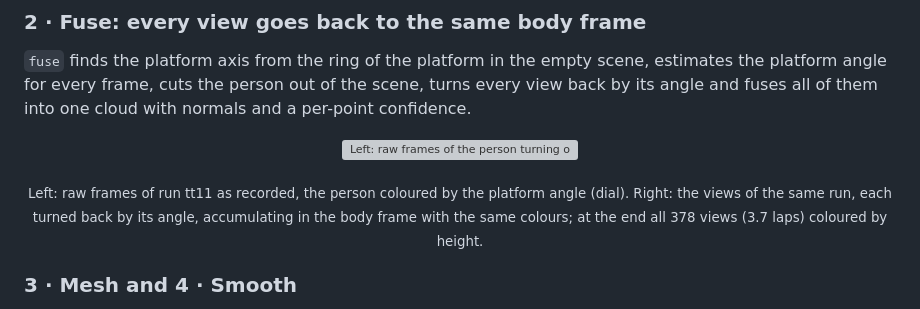
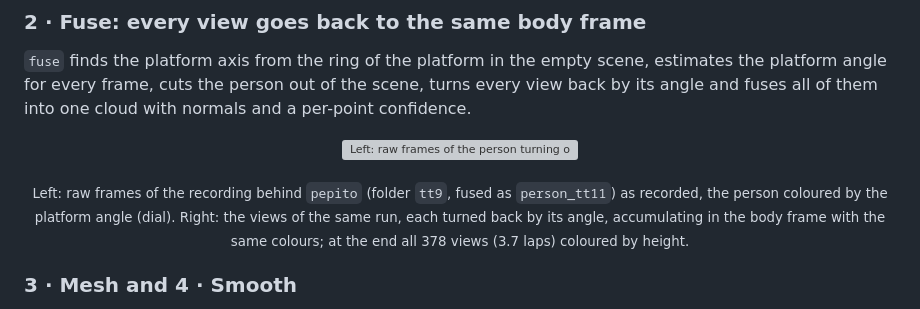
Before and after one commit to cocopops9/human-motion-3d-rf-sim, a Markdown page: lidar-body-scan/README.md, the part around the change. GitHub-like rendering; grey boxes are pictures that could not be loaded.

```diff
--- a/lidar-body-scan/README.md
+++ b/lidar-body-scan/README.md
@@ -66,7 +66,7 @@ The person stands in an A-pose, palms forward, on a motorized platform about 1.6
   <img src="docs/img/turntable_fusion.gif" alt="Left: raw frames of the person turning on the platform. Right: the views accumulating into one cloud" width="100%">
 </p>
 
-<p align="center"><sub>Left: raw frames of run tt11 as recorded, the person coloured by the platform angle (dial). Right: the views of the same run, each turned back by its angle, accumulating in the body frame with the same colours; at the end all 378 views (3.7 laps) coloured by height.</sub></p>
+<p align="center"><sub>Left: raw frames of the recording behind <code>pepito</code> (folder <code>tt9</code>, fused as <code>person_tt11</code>) as recorded, the person coloured by the platform angle (dial). Right: the views of the same run, each turned back by its angle, accumulating in the body frame with the same colours; at the end all 378 views (3.7 laps) coloured by height.</sub></p>
 
 ### 3 · Mesh and 4 · Smooth
 
```
Also changed, not shown: lidar-body-scan/CHANGELOG.md (+1 -1 lines).
